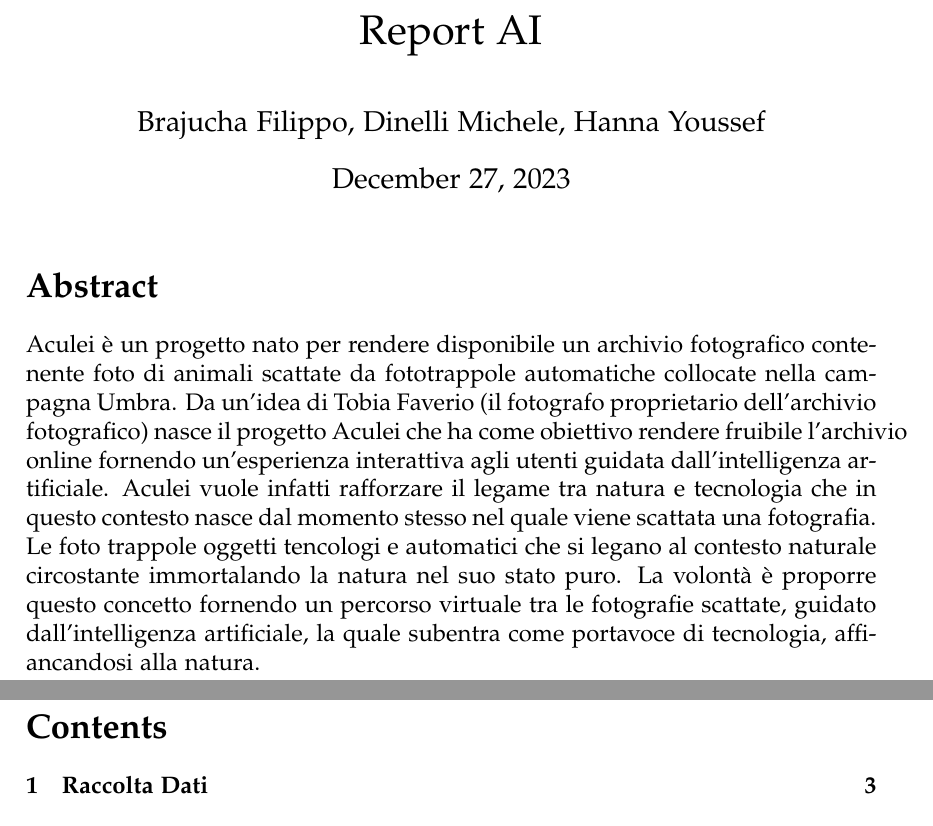
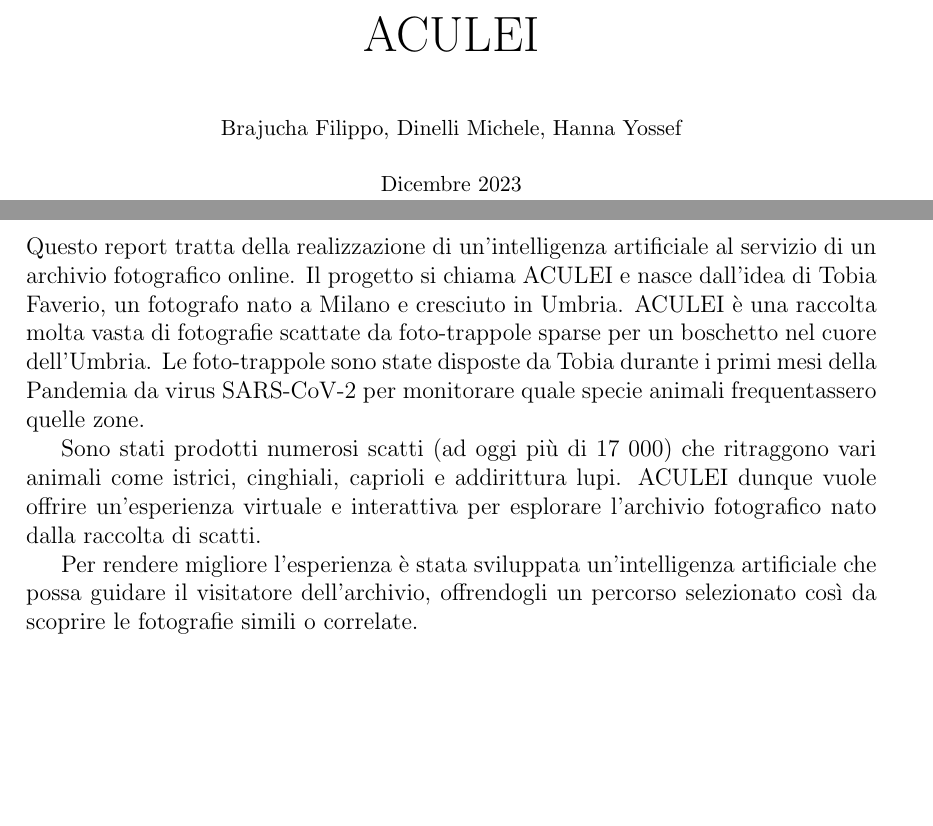
Before and after one commit to micheledinelli/aculei-ai, a LaTeX document (docs/doc.tex): two parts of pages 1 and 2 of 6 before the commit and two parts of pages 1 and 2 of 7 after it, joined at a grey line, cut at the place of the change, the shorter picture padded with empty space. Compiled offline with pdfLaTeX.

Commit message:
doc: modified doc

```diff
--- a/docs/doc.tex
+++ b/docs/doc.tex
@@ -13,9 +23,21 @@
 %------------------------------ font preferences (2)
 %\usepackage[libertine,cmintegrals,cmbraces,vvarbb]{newtxmath}
 
-\author{Brajucha Filippo, Dinelli Michele, Hanna Youssef}
-\title{Report AI}
+%------------------------------ font preferences (3)
+%\usepackage[libertine,cmintegrals,cmbraces,vvarbb]{newtxmath}
 
 \begin{document}
 
-\maketitle
+\begin{titlepage}
+    \centering
+    \vspace*{\fill}
+
+    \vspace*{0.5cm}
+
+    \huge ACULEI
+
+    \vspace*{1cm}
+    \small Brajucha Filippo, Dinelli Michele, Hanna Yossef
+
+    \vspace*{0.5cm}
+    \small Dicembre 2023
@@ -22,15 +51,12 @@
 
 \section*{Abstract}
-Aculei è un progetto nato per rendere disponibile un archivio fotografico contenente foto di animali
-scattate da fototrappole automatiche collocate nella campagna Umbra. Da un'idea di Tobia Faverio
-(il fotografo proprietario dell'archivio fotografico) nasce il progetto Aculei che ha come obiettivo
-rendere fruibile l'archivio online fornendo un'esperienza interattiva agli utenti guidata
-dall'intelligenza artificiale. Aculei vuole infatti rafforzare il legame tra natura e tecnologia
-che in questo contesto nasce dal momento stesso nel quale viene scattata una fotografia. Le foto trappole
-oggetti tencologi e automatici che si legano al contesto naturale circostante immortalando la natura
-nel suo stato puro. La volontà è proporre questo concetto fornendo un percorso virtuale tra le
-fotografie scattate, guidato dall'intelligenza artificiale, la quale subentra come portavoce di tecnologia,
-affiancandosi alla natura.
+
+Questo report tratta della realizzazione di un'intelligenza artificiale al servizio di un archivio fotografico online. Il progetto si chiama ACULEI e nasce dall'idea di Tobia Faverio, un fotografo nato a Milano e cresciuto in Umbria. ACULEI è una raccolta molta vasta di fotografie scattate da foto-trappole sparse per un boschetto nel cuore dell'Umbria. Le foto-trappole sono state disposte da Tobia durante i primi mesi della Pandemia da virus SARS-CoV-2 per monitorare quale specie animali frequentassero quelle zone.
+
+Sono stati prodotti numerosi scatti (ad oggi più di 17 000) che ritraggono vari animali come istrici, cinghiali, caprioli e addirittura lupi. ACULEI dunque vuole offrire un'esperienza virtuale e interattiva per esplorare l'archivio fotografico nato dalla raccolta di scatti.
+
+Per rendere migliore l'esperienza è stata sviluppata un'intelligenza artificiale che possa guidare il visitatore dell'archivio, offrendogli un percorso selezionato così da scoprire le fotografie simili o correlate.
+
 \newpage
 
 \tableofcontents
```
Also changed, not shown: docs/doc.tex (31 more changed lines).
